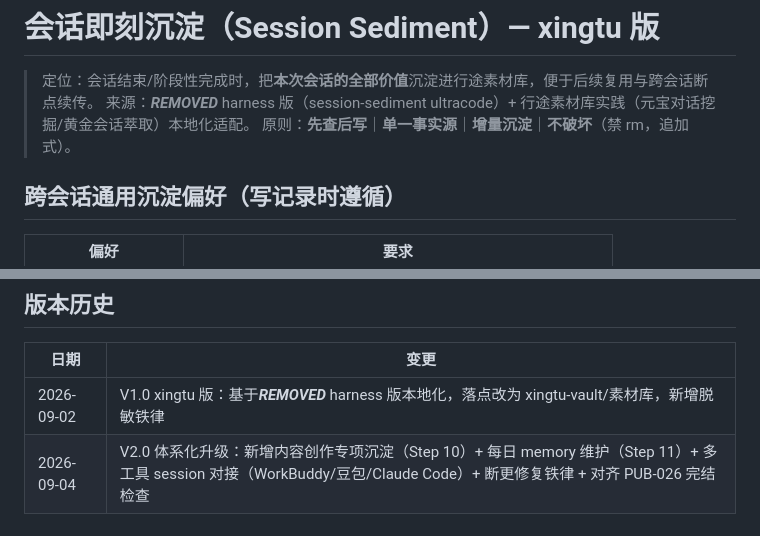
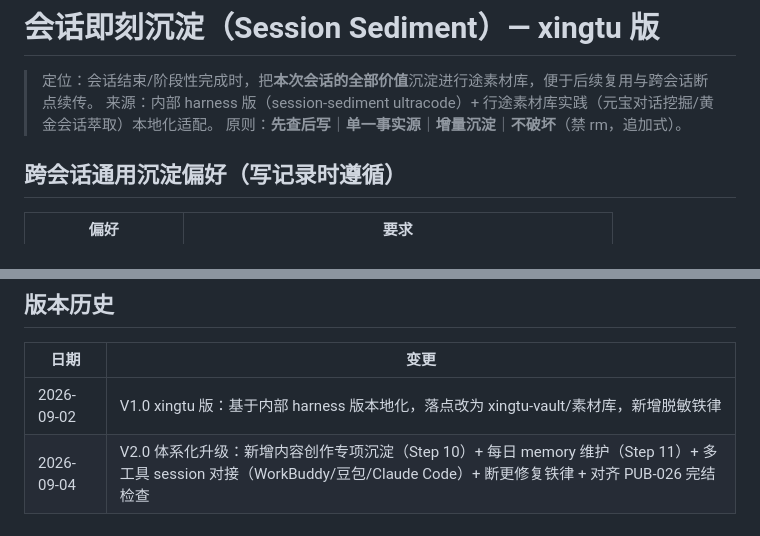
Before and after one commit to xingtu1996/xingtu-skills, a Markdown page: skills/session-sediment/SKILL.md, 2 parts joined by grey strips. GitHub-like rendering.

Commit message:
chore(privacy): 脱敏内部平台代号引用（SAF-005/006）

```diff
--- a/skills/session-sediment/SKILL.md
+++ b/skills/session-sediment/SKILL.md
@@ -6,7 +6,7 @@ description: 会话即刻沉淀 xingtu 版——自动盘点成果/决策链/AI
 # 会话即刻沉淀（Session Sediment）— xingtu 版
 
 > 定位：会话结束/阶段性完成时，把**本次会话的全部价值**沉淀进行途素材库，便于后续复用与跨会话断点续传。
-> 来源：***REMOVED*** harness 版（session-sediment ultracode）+ 行途素材库实践（元宝对话挖掘/黄金会话萃取）本地化适配。
+> 来源：内部 harness 版（session-sediment ultracode）+ 行途素材库实践（元宝对话挖掘/黄金会话萃取）本地化适配。
 > 原则：**先查后写**｜**单一事实源**｜**增量沉淀**｜**不破坏**（禁 rm，追加式）。
 
 ## 跨会话通用沉淀偏好（写记录时遵循）
@@ -218,7 +218,7 @@ grep 已有 04_会话与复盘 + 素材库/黄金会话萃取* 相关 → 判断
 
 | 日期 | 变更 |
 |------|------|
-| 2026-09-02 | V1.0 xingtu 版：基于***REMOVED*** harness 版本地化，落点改为 xingtu-vault/素材库，新增脱敏铁律 |
+| 2026-09-02 | V1.0 xingtu 版：基于内部 harness 版本地化，落点改为 xingtu-vault/素材库，新增脱敏铁律 |
 | 2026-09-04 | V2.0 体系化升级：新增内容创作专项沉淀（Step 10）+ 每日 memory 维护（Step 11）+ 多工具 session 对接（WorkBuddy/豆包/Claude Code）+ 断更修复铁律 + 对齐 PUB-026 完结检查 |
 
 <!-- public-sync: 2026-09-27 | 脱敏版本 | 源 .agents/skills/session-sediment -->
```
